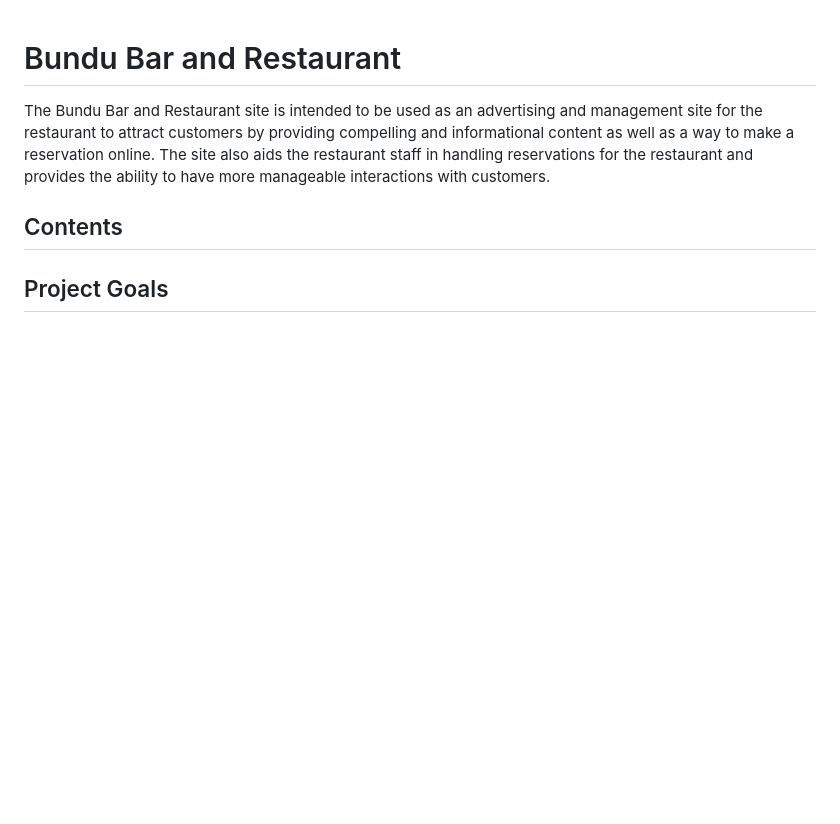
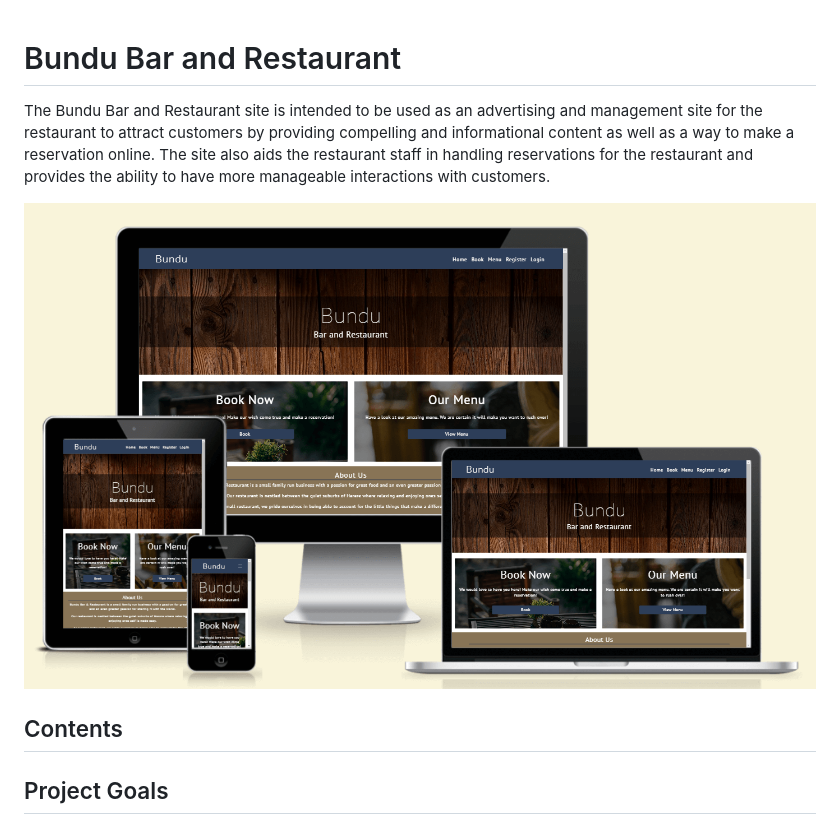
Before and after one commit to Tony118g/bundu-restaurant, a Markdown page: README.md, the part around the change. GitHub-like rendering; pictures changed too: documentation/readme-images/am-i-responsive-screenshot.png (added); blank space fills up the shorter version.

Commit message:
Add a responsive site image to the README.md

```diff
--- a/README.md
+++ b/README.md
@@ -1,6 +1,8 @@
 # Bundu Bar and Restaurant
 
 The Bundu Bar and Restaurant site is intended to be used as an advertising and management site for the restaurant to attract customers by providing compelling and informational content as well as a way to make a reservation online. The site also aids the restaurant staff in handling reservations for the restaurant and provides the ability to have more manageable interactions with customers.
+
+![Am I responsive screenshot](documentation/readme-images/am-i-responsive-screenshot.png)
 
 ## Contents
 
```
